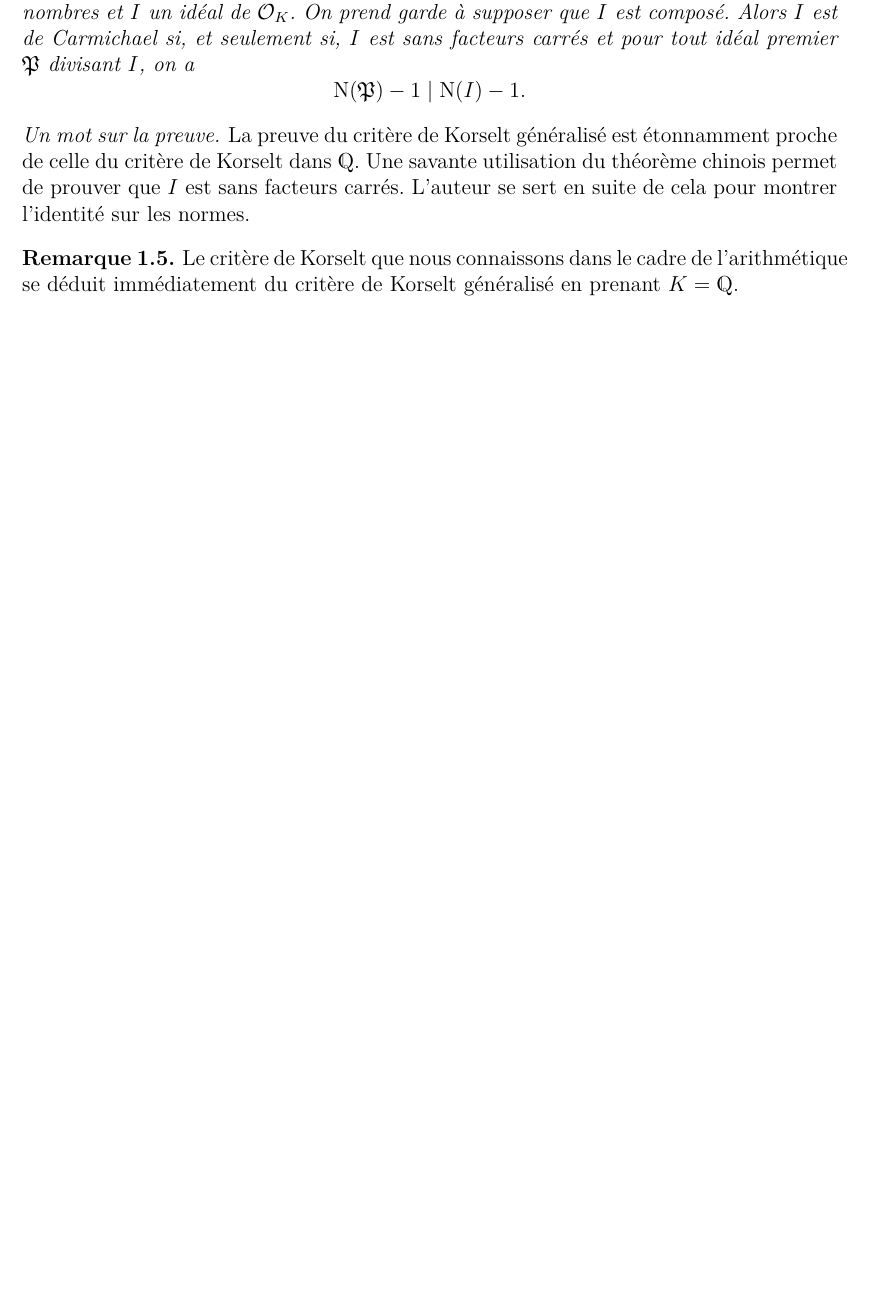
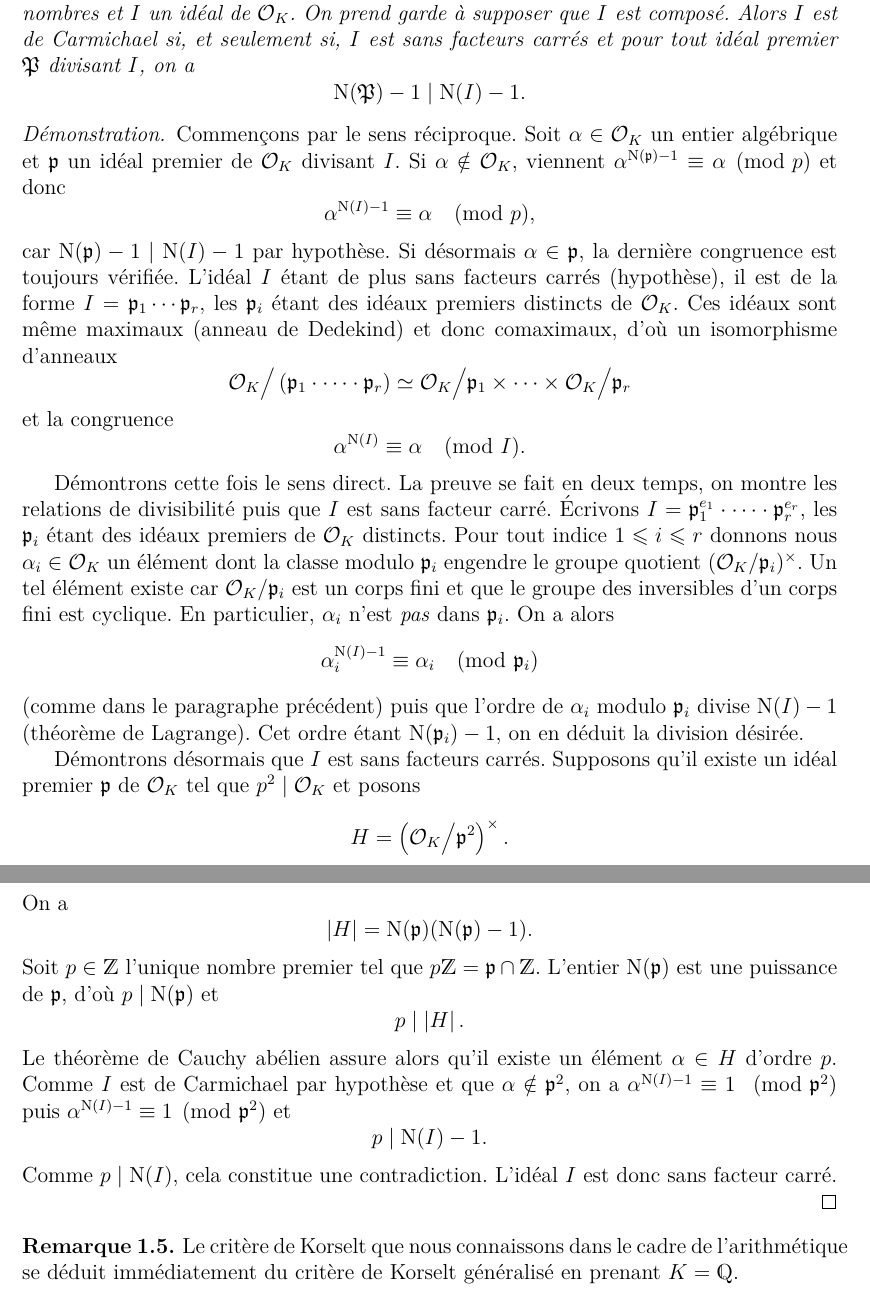
Before and after one commit to kryzar/TER-Carmichael, a LaTeX document (Mémoire/main.tex, which reads Mémoire/section-DelicesTheorie.tex): part of page 5 of 15 before the commit and two parts of pages 5 and 6 of 16 after it, the two joined at a grey line, cut so that both start at the same text, the shorter picture padded with empty space. The pictures show the PDF file Mémoire/main.pdf that the author committed with the source.

Commit message:
preuve de Korselt généralisé

```diff
--- a/Mémoire/section-DelicesTheorie.tex
+++ b/Mémoire/section-DelicesTheorie.tex
@@ -29,9 +29,14 @@ Un autre résultat d'importance (démontré avant le petit théorème de Fermat
 	Soient $K$ un corps de nombres et $I$ un idéal de $\OK$. On prend garde à supposer que $I$ est composé. Alors $I$ est de Carmichael \ssi $I$ est sans facteurs carrés et pour tout idéal premier $\P$ divisant $I$, on a $$\Norm(\P) - 1 \mid \Norm(I) - 1.$$
 \end{theoreme}
 
-\begin{MotSurPreuve}
-	La preuve du critère de Korselt généralisé est étonnamment proche de celle du critère de Korselt dans $\Q$. Une savante utilisation du théorème chinois permet de prouver que $I$ est sans facteurs carrés. L'auteur se sert en suite de cela pour montrer l'identité sur les normes.
-\end{MotSurPreuve}
+\begin{proof}
+	Commençons par le sens réciproque. Soit $\alpha\in \OK$ un entier algébrique et $\p$ un idéal premier de $\OK$ divisant $I$. Si $\alpha \notin \OK$, viennent $\alpha^{\Norm(\p) - 1} \equiv \alpha \pmod{p}$ et donc $$\alpha^{\Norm(I) - 1} \equiv \alpha \pmod{p},$$ car $\Norm(\p) - 1\mid \Norm(I) - 1$ par hypothèse. Si désormais $\alpha\in \p$, la dernière congruence est toujours vérifiée. L'idéal $I$ étant de plus sans facteurs carrés (hypothèse), il est de la forme $I = \p_1 \cdots \p_r,$ les $\p_i$ étant des idéaux premiers distincts de $\OK$. Ces idéaux sont même maximaux (anneau de Dedekind) et donc comaximaux, d'où un isomorphisme d'anneaux $$\OK \big/\left(\p_1\cdot \dots \cdot \p_r\right) \simeq \OK\big/\p_1\times \dots \times \OK\big/ \p_r$$ et la congruence \[\alpha^{\Norm(I)} \equiv \alpha \pmod{I}.\]
+
+	Démontrons cette fois le sens direct. La preuve se fait en deux temps, on montre les relations de divisibilité puis que $I$ est sans facteur carré. Écrivons $I = \p_1^{e_1} \cdot \dots \cdot \p_r^{e_r}$, les $\p_i$ étant des idéaux premiers de $\OK$ distincts. Pour tout indice $1\leqslant i \leqslant r$ donnons nous $\alpha_i\in \OK$ un élément dont la classe modulo $\p_i$ engendre le groupe quotient $(\OK/\p_i)^\times$. Un tel élément existe car $\OK/\p_i$ est un corps fini et que le groupe des inversibles d'un corps fini est cyclique. En particulier, $\alpha_i$ n'est \emph{pas} dans $\p_i$. On a alors \[\alpha_i^{\Norm(I) - 1} \equiv \alpha_i \pmod{\p_i}\] (comme dans le paragraphe précédent) puis que l'ordre de $\alpha_i$ modulo $\p_i$ divise $\Norm(I) - 1$ (théorème de Lagrange). Cet ordre étant $\Norm(\p_i) - 1$, on en déduit la division désirée.
+
+	Démontrons désormais que $I$ est sans facteurs carrés. Supposons qu'il existe un idéal premier $\p$ de $\OK$ tel que $p^2\mid \OK$ et posons \[H = \left(\OK\big/\p^2\right)^\times.\] On a \[\left|H\right| = \Norm(\p)(\Norm(\p) - 1).\] Soit $p\in \Z$ l'unique nombre premier tel que $p\Z = \p\cap \Z$. L'entier $\Norm(\p)$ est une puissance de $\p$, d'où $p\mid \Norm(\p)$ et \[p\mid \left| H \right|.\] Le théorème de Cauchy abélien assure alors qu'il existe un élément $\alpha \in H$ d'ordre $p$. Comme $I$ est de Carmichael par hypothèse et que $\alpha\notin \p^2$, on a $\alpha^{\Norm(I)-1} \equiv 1 \pmod{\p^2}$ puis $\alpha^{\Norm(I) - 1} \equiv 1 \pmod{\p^2}$ et \[p \mid \Norm(I) - 1.\] Comme $p\mid \Norm(I)$, cela constitue une contradiction. L'idéal $I$ est donc sans facteur carré.
+
+\end{proof}
 
 \begin{remarque}
 	Le critère de Korselt que nous connaissons dans le cadre de l'arithmétique se déduit immédiatement du critère de Korselt généralisé en prenant $K=\Q$.
```
Also changed, not shown: Mémoire/main.pdf.
